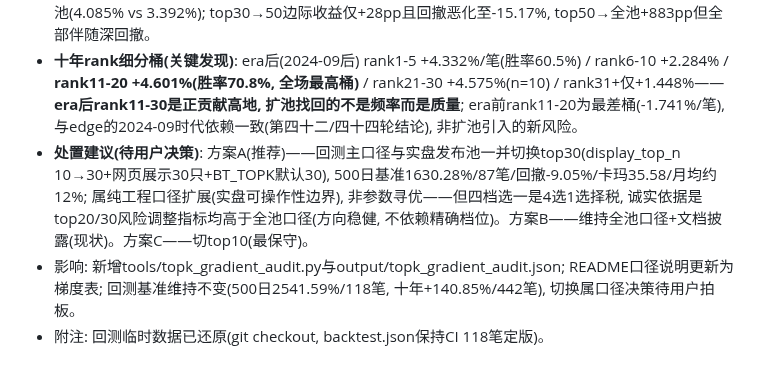
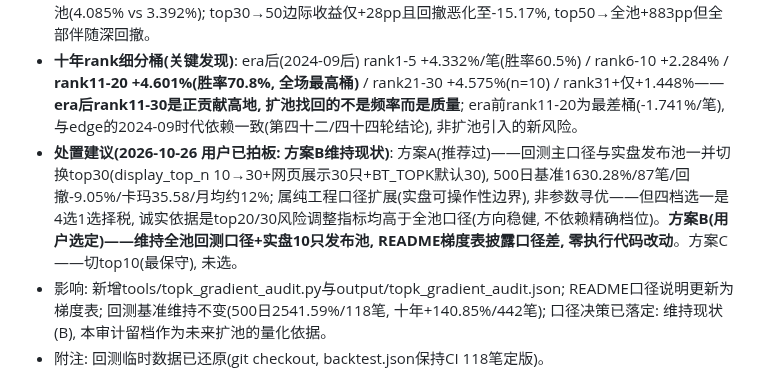
Before and after one commit to 13415837267/nextday-stock-pool, a Markdown page: CHANGELOG.md, the part around the change. Drawn GitHub-style.

```diff
--- a/CHANGELOG.md
+++ b/CHANGELOG.md
@@ -5,8 +5,8 @@
 - **方法**: ①BT_TOPK梯度回测(10/20/30/50四档, 500日窗口, backtest.py第五十八轮开关); ②十年rank细分桶(tools/topk_gradient_audit.py, trades_all按era前后×rank桶1-5/6-10/11-20/21-30/31+)。
 - **500日梯度结果**: top10 513.78%/53笔/-7.82%/卡玛19.19/均值3.759%; top20 1241.47%/77笔/-9.28%/29.21/4.021%; **top30 1630.28%/87笔/-9.05%/卡玛35.58/均值4.085%**; top50 1658.20%/101笔/-15.17%/21.44/3.546%; 全池500 2541.59%/118笔/-14.14%/29.76/3.392%。**top30为风险调整最优**: 卡玛超全池(35.58 vs 29.76), 回撤显著浅于全池(-9.05% vs -14.14%), 平均单笔高于全池(4.085% vs 3.392%); top30→50边际收益仅+28pp且回撤恶化至-15.17%, top50→全池+883pp但全部伴随深回撤。
 - **十年rank细分桶(关键发现)**: era后(2024-09后) rank1-5 +4.332%/笔(胜率60.5%) / rank6-10 +2.284% / **rank11-20 +4.601%(胜率70.8%, 全场最高桶)** / rank21-30 +4.575%(n=10) / rank31+仅+1.448%——**era后rank11-30是正贡献高地, 扩池找回的不是频率而是质量**; era前rank11-20为最差桶(-1.741%/笔), 与edge的2024-09时代依赖一致(第四十二/四十四轮结论), 非扩池引入的新风险。
-- **处置建议(待用户决策)**: 方案A(推荐)——回测主口径与实盘发布池一并切换top30(display_top_n 10→30+网页展示30只+BT_TOPK默认30), 500日基准1630.28%/87笔/回撤-9.05%/卡玛35.58/月均约12%; 属纯工程口径扩展(实盘可操作性边界), 非参数寻优——但四档选一是4选1选择税, 诚实依据是top20/30风险调整指标均高于全池口径(方向稳健, 不依赖精确档位)。方案B——维持全池口径+文档披露(现状)。方案C——切top10(最保守)。
-- 影响: 新增tools/topk_gradient_audit.py与output/topk_gradient_audit.json; README口径说明更新为梯度表; 回测基准维持不变(500日2541.59%/118笔, 十年+140.85%/442笔), 切换属口径决策待用户拍板。
+- **处置建议(2026-10-26 用户已拍板: 方案B维持现状)**: 方案A(推荐过)——回测主口径与实盘发布池一并切换top30(display_top_n 10→30+网页展示30只+BT_TOPK默认30), 500日基准1630.28%/87笔/回撤-9.05%/卡玛35.58/月均约12%; 属纯工程口径扩展(实盘可操作性边界), 非参数寻优——但四档选一是4选1选择税, 诚实依据是top20/30风险调整指标均高于全池口径(方向稳健, 不依赖精确档位)。**方案B(用户选定)——维持全池回测口径+实盘10只发布池, README梯度表披露口径差, 零执行代码改动**。方案C——切top10(最保守), 未选。
+- 影响: 新增tools/topk_gradient_audit.py与output/topk_gradient_audit.json; README口径说明更新为梯度表; 回测基准维持不变(500日2541.59%/118笔, 十年+140.85%/442笔); 口径决策已落定: 维持现状(B), 本审计留档作为未来扩池的量化依据。
 - 附注: 回测临时数据已还原(git checkout, backtest.json保持CI 118笔定版)。
 
 ## 竞价确认链路可靠性加固: 双cron自愈重试 + 网页旧卡告警(2026-10-26 第五十九轮)
```
Also changed, not shown: README.md (+2 -1 lines).
